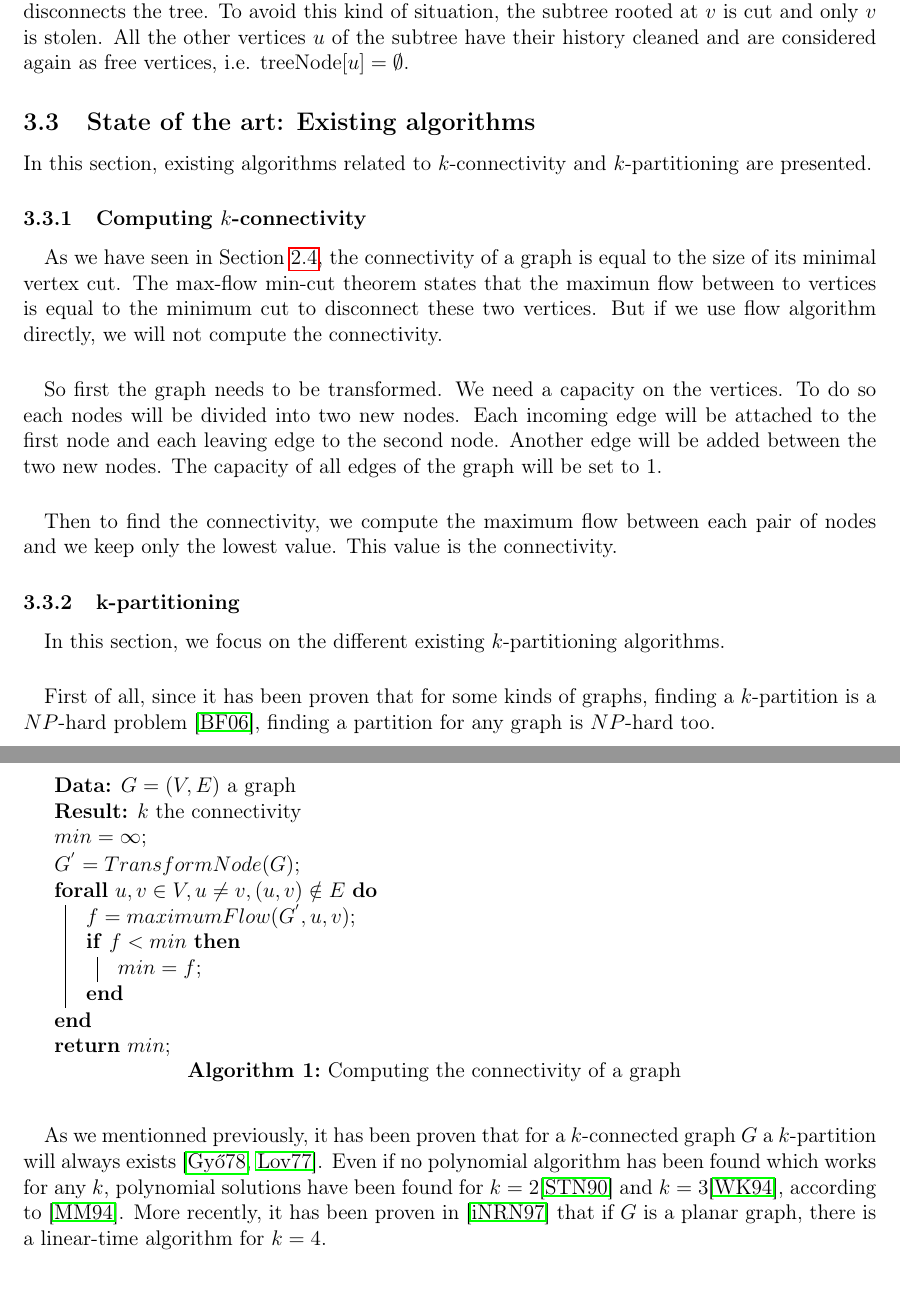
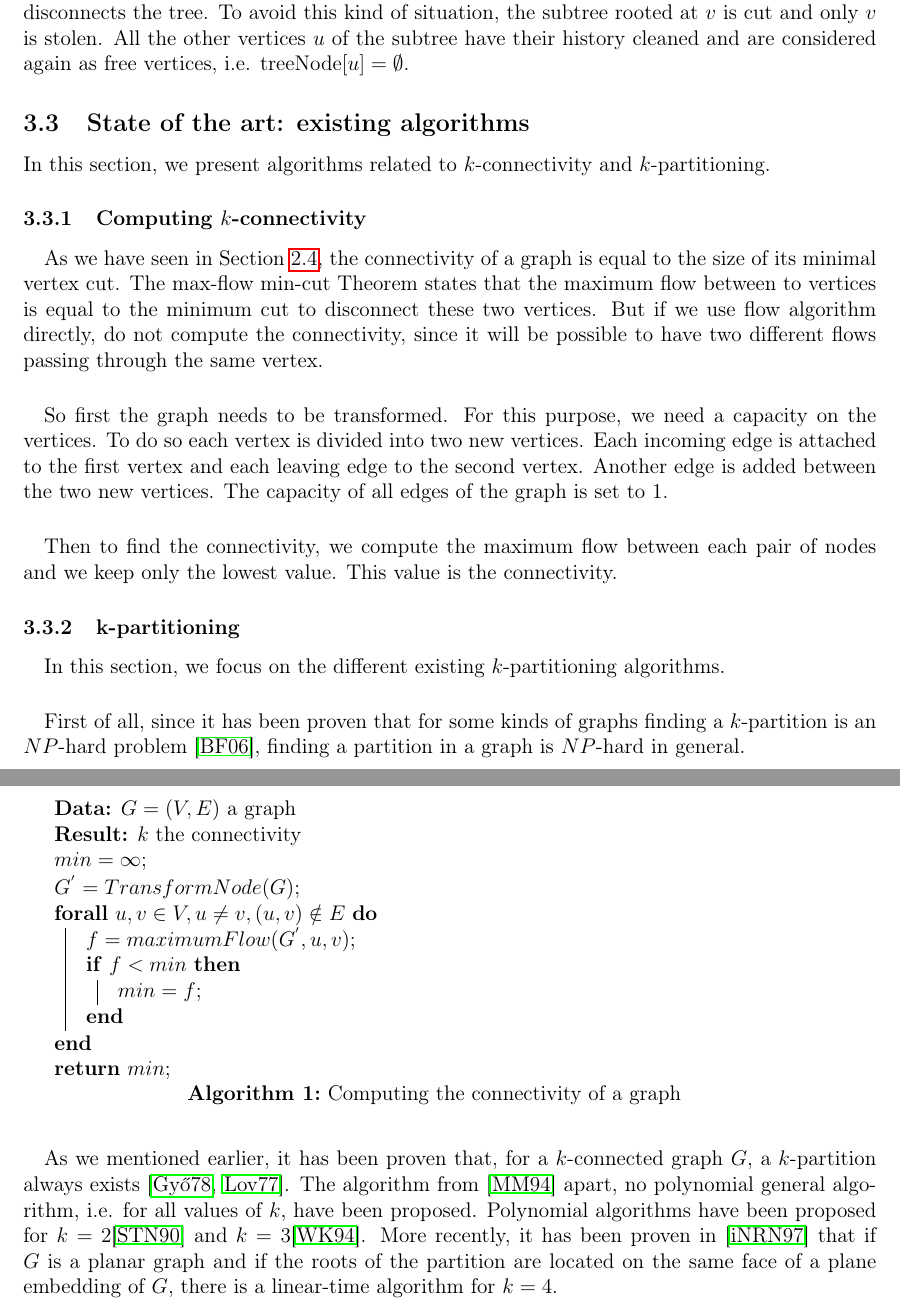
Before and after one commit to medrimonia/per2013, a LaTeX document (papers/report.tex, which reads papers/report/Context.tex, papers/report/StateOfArt.tex): two parts of pages 11 and 12 of 22, joined at a grey line, cut so that both start at the same text. Compiled offline with pdfLaTeX.

Commit message:
Correction StateofArt

```diff
--- a/papers/report/Context.tex
+++ b/papers/report/Context.tex
@@ -6,5 +6,4 @@ are capable of finding $k$-partitions in $k$-connected graphs.
 
 \input{report/Problematic}
 
-\subsection{State of the art: Existing algorithms}
 \input{report/StateOfArt}
--- a/papers/report/StateOfArt.tex
+++ b/papers/report/StateOfArt.tex
@@ -1,21 +1,24 @@
-In this section, existing algorithms related to
-$k$-connectivity and $k$-partitioning are presented.
+\subsection{State of the art: existing algorithms}
+In this section, we present algorithms related to
+$k$-connectivity and $k$-partitioning.
 
 \subsubsection{Computing $k$-connectivity}
 \paragraph{}
 As we have seen in Section~\ref{defConnectivity}, the connectivity of a graph is equal to
-the size of its minimal vertex cut. The max-flow min-cut theorem states
-that the maximun flow between to vertices is equal to the minimum cut to
+the size of its minimal vertex cut. The max-flow min-cut Theorem states
+that the maximum flow between to vertices is equal to the minimum cut to
 disconnect these two vertices. But if we use flow algorithm directly,
-we will not compute the connectivity.
+do not compute the connectivity, since it will be possible to have two different
+flows passing through the same vertex.
 %TODO introduce edge-connectivity before if we want to use it
 
 \paragraph{}
-So first the graph needs to be transformed. We need a capacity on the vertices.
-To do so each nodes will be divided into two new nodes. Each incoming edge will
-be attached to the first node and each leaving edge to the second node. Another
-edge will be added between the two new nodes.
-The capacity of all edges of the graph will be set to 1.
+So first the graph needs to be transformed. For this purpose, we need a capacity
+on the vertices.
+To do so each vertex is divided into two new vertices. Each incoming edge is
+attached to the first vertex and each leaving edge to the second vertex. Another
+edge is added between the two new vertices.
+The capacity of all edges of the graph is set to 1.
 
 \paragraph{}
 Then to find the connectivity, we compute the maximum flow between each pair of
@@ -45,14 +48,16 @@ In this section, we focus on the different existing
 $k$-partitioning algorithms.
 
 \paragraph{}
-First of all, since it has been proven that for some kinds of graphs, finding a
-$k$-partition is a $NP$-hard problem~\cite{BF06}, finding a partition for any
-graph is $NP$-hard too.
+First of all, since it has been proven that for some kinds of graphs finding a
+$k$-partition is an $NP$-hard problem~\cite{BF06}, finding a partition in a
+graph is $NP$-hard in general.
 
 \paragraph{}
-As we mentionned previously, it has been proven that for a $k$-connected graph
-$G$ a $k$-partition will always exists~\cite{GE78,LL77}. Even if no polynomial
-algorithm has been found which works for any $k$, polynomial solutions have
-been found for $k=2$\cite{Suzuki1990227} and $k=3$\cite{Wada1994}, according to~\cite{JS94}. More recently, it has
-been proven in~\cite{Nakano1997315} that if $G$ is a planar graph, there is a
-linear-time algorithm for $k = 4$.
+As we mentioned earlier, it has been proven that, for a $k$-connected graph
+$G$, a $k$-partition always exists~\cite{GE78,LL77}. The algorithm
+from~\cite{JS94} apart, no polynomial general algorithm, i.e. for all values of
+$k$, have been proposed. Polynomial algorithms have been proposed for
+$k=2$\cite{Suzuki1990227} and $k=3$\cite{Wada1994}. More recently, it has
+been proven in~\cite{Nakano1997315} that if $G$ is a planar graph and if the
+roots of the partition are located on the same face of a plane embedding of $G$,
+there is a linear-time algorithm for $k = 4$.
```
